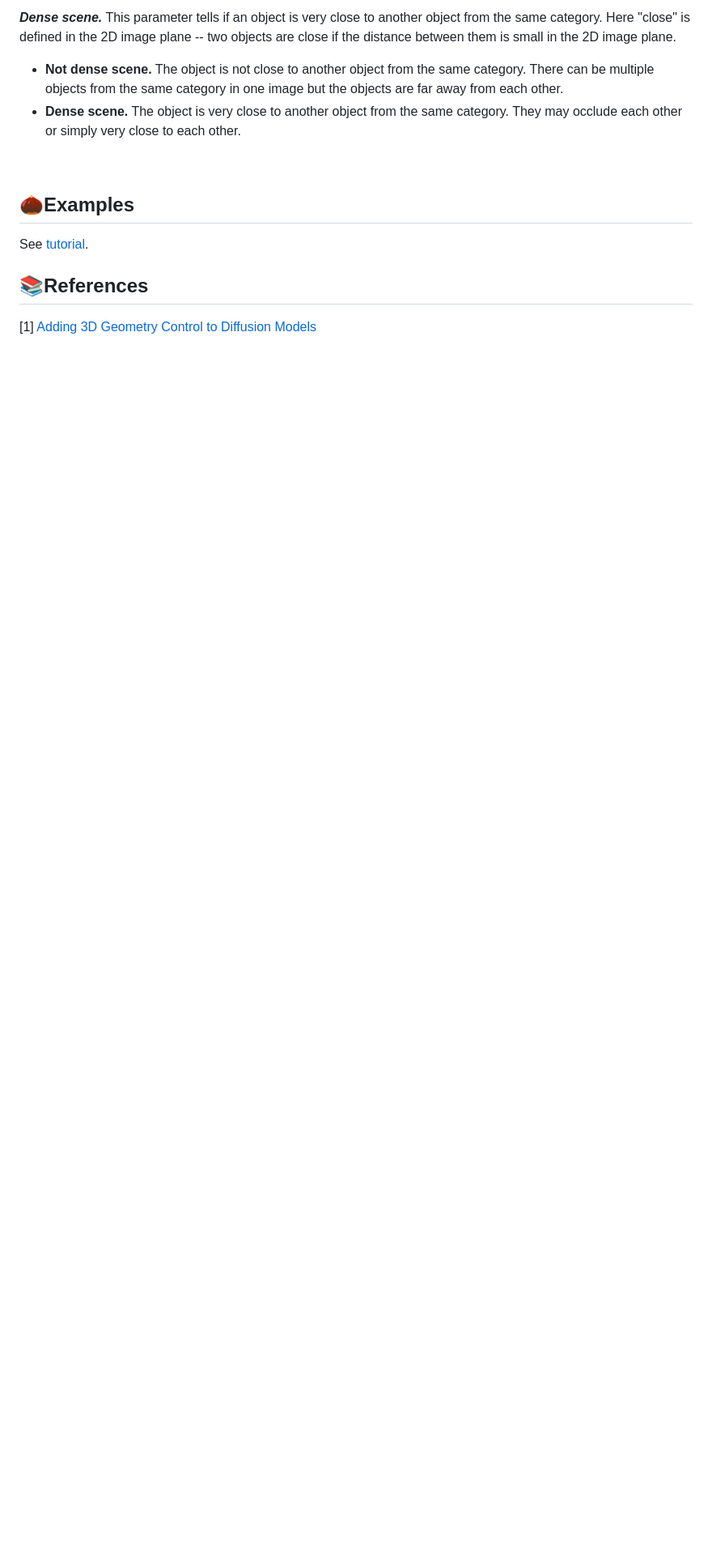
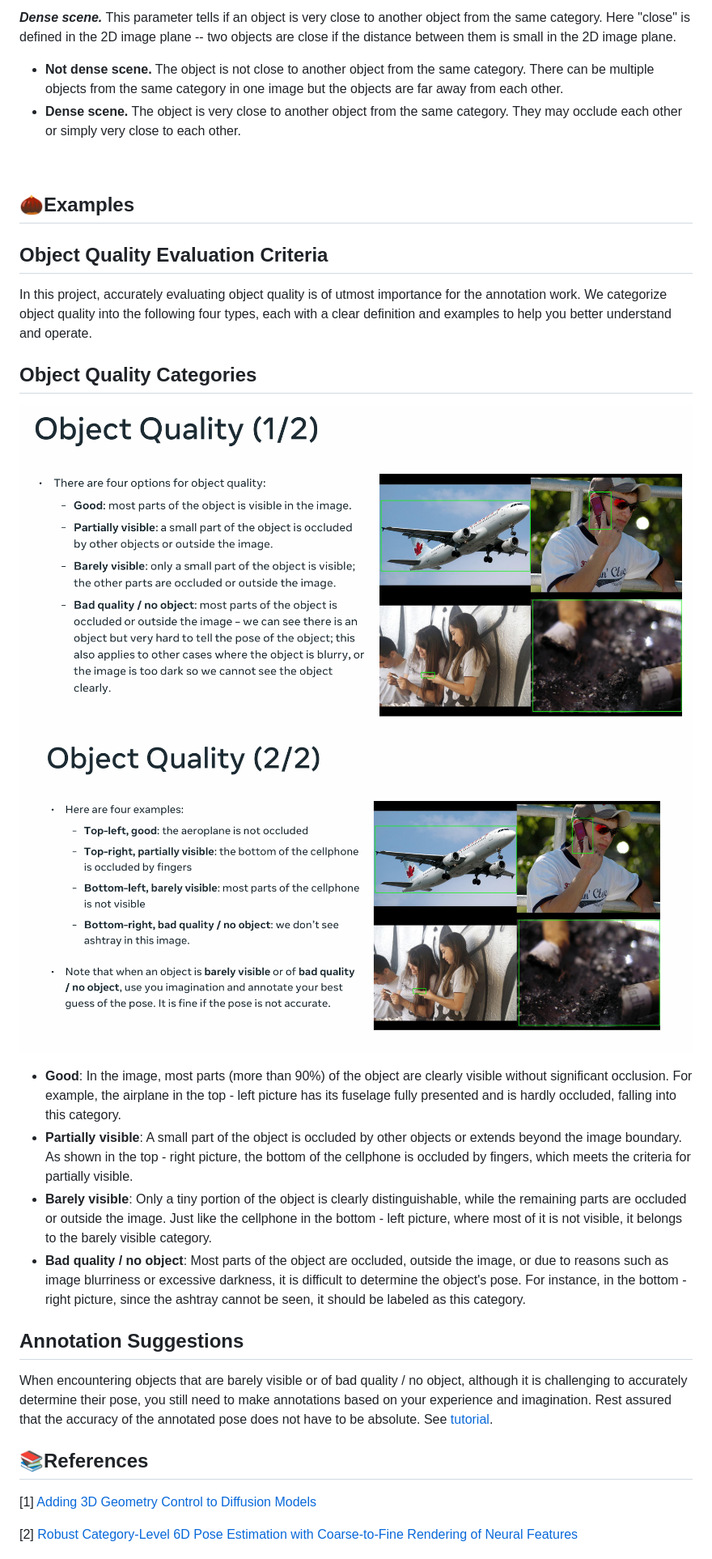
Before and after one commit to Lemon-mlc/ImageNet3D-Flask-app, a Markdown page: README.md, the part around the change printed below. Shown: that part at 81% size. GitHub-like rendering; pictures changed too: static/images/78A2E58F9E46FD7A0E9CC1562D266577.png (added), static/images/961DD301331F918F562CE6C6B6103827.png (added); blank space fills up the shorter version.

```diff
--- a/README.md
+++ b/README.md
@@ -140,4 +140,17 @@ This parameter tells if an object is very close to another object from the same
 <br>
 
 ## 🌰Examples
+## Object Quality Evaluation Criteria
+In this project, accurately evaluating object quality is of utmost importance for the annotation work. We categorize object quality into the following four types, each with a clear definition and examples to help you better understand and operate.
+
+## Object Quality Categories
+![image](static/images/78A2E58F9E46FD7A0E9CC1562D266577.png)
+![image](static/images/961DD301331F918F562CE6C6B6103827.png)
+- **Good**: In the image, most parts (more than 90%) of the object are clearly visible without significant occlusion. For example, the airplane in the top - left picture has its fuselage fully presented and is hardly occluded, falling into this category.
+- **Partially visible**: A small part of the object is occluded by other objects or extends beyond the image boundary. As shown in the top - right picture, the bottom of the cellphone is occluded by fingers, which meets the criteria for partially visible.
+- **Barely visible**: Only a tiny portion of the object is clearly distinguishable, while the remaining parts are occluded or outside the image. Just like the cellphone in the bottom - left picture, where most of it is not visible, it belongs to the barely visible category.
+- **Bad quality / no object**: Most parts of the object are occluded, outside the image, or due to reasons such as image blurriness or excessive darkness, it is difficult to determine the object's pose. For instance, in the bottom - right picture, since the ashtray cannot be seen, it should be labeled as this category.
+
+## Annotation Suggestions
+When encountering objects that are barely visible or of bad quality / no object, although it is challenging to accurately determine their pose, you still need to make annotations based on your experience and imagination. Rest assured that the accuracy of the annotated pose does not have to be absolute.
 See [tutorial](https://drive.google.com/file/d/1BiQ4CoYbhABI5S2oC0M7IGqqvUmosnmu/view).<br>
```
Also changed, not shown: other parts of README.md (+1 -1 lines), README.zh.md (+13 -1 lines).
